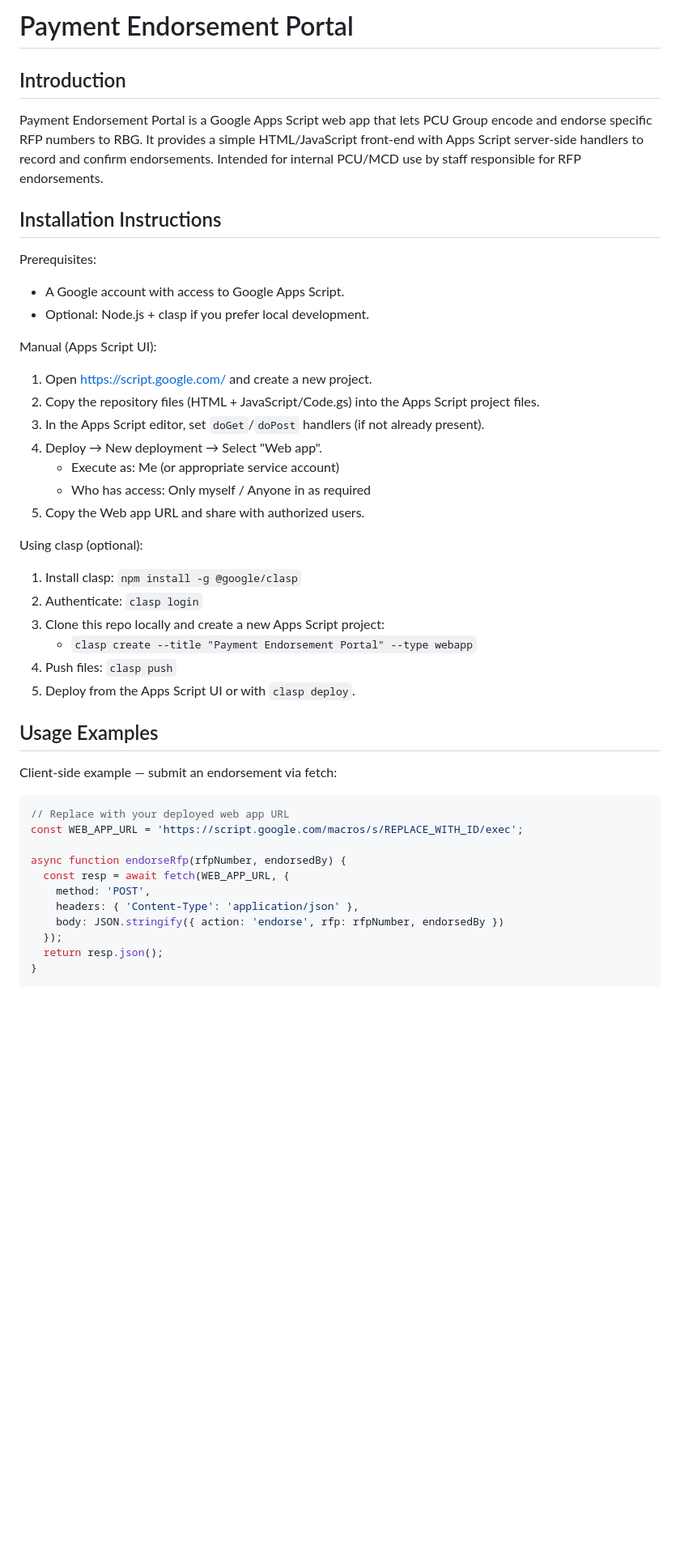
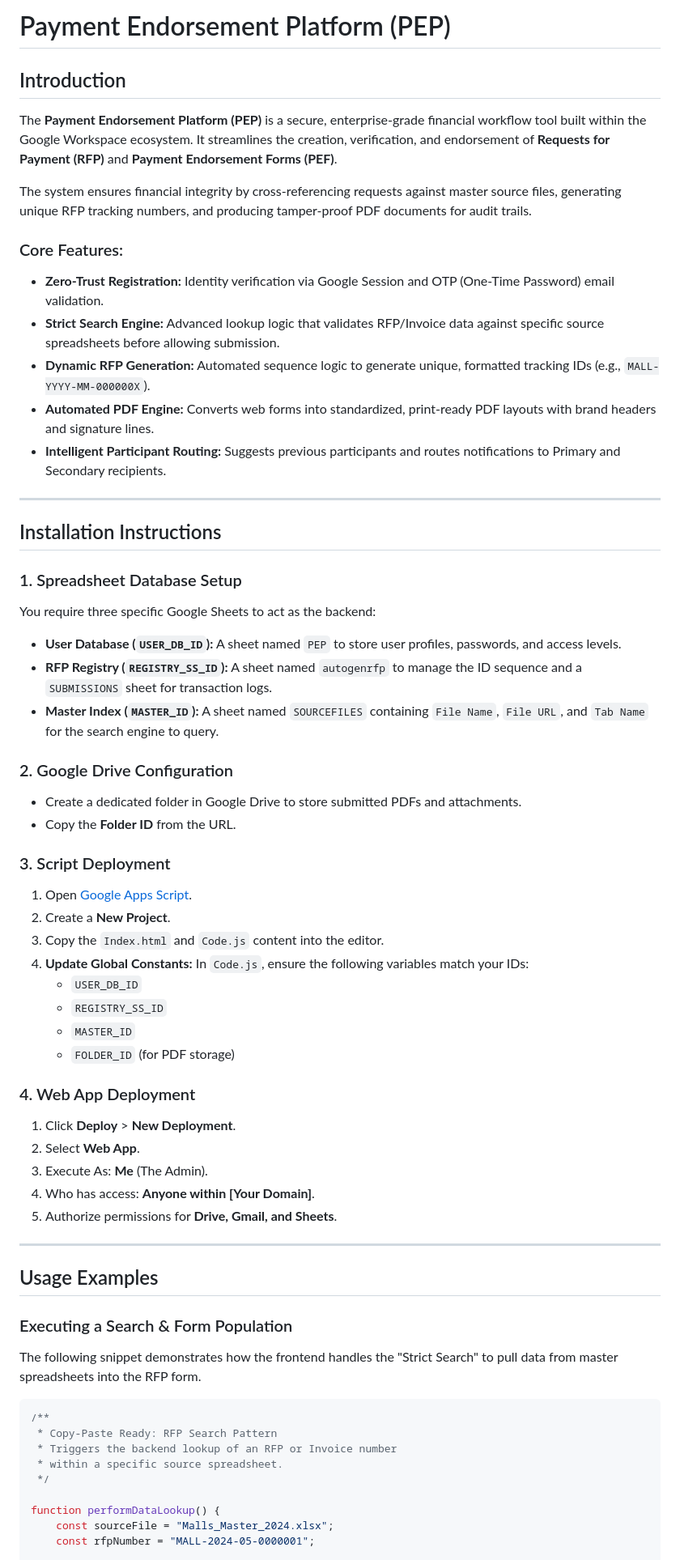
Before and after one commit to mrjeronluther/Payment-Endorsement-Portal, a Markdown page: README.md, the part around one of its changes. Shown at 81% size. GitHub-like rendering; blank space fills up the shorter version.

````diff
--- a/README.md
+++ b/README.md
@@ -1,44 +1,63 @@
-# Payment Endorsement Portal
+# Payment Endorsement Platform (PEP)
 
 ## Introduction
-Payment Endorsement Portal is a Google Apps Script web app that lets PCU Group encode and endorse specific RFP numbers to RBG. It provides a simple HTML/JavaScript front-end with Apps Script server-side handlers to record and confirm endorsements. Intended for internal PCU/MCD use by staff responsible for RFP endorsements.
+The **Payment Endorsement Platform (PEP)** is a secure, enterprise-grade financial workflow tool built within the Google Workspace ecosystem. It streamlines the creation, verification, and endorsement of **Requests for Payment (RFP)** and **Payment Endorsement Forms (PEF)**.
+
+The system ensures financial integrity by cross-referencing requests against master source files, generating unique RFP tracking numbers, and producing tamper-proof PDF documents for audit trails.
+
+### Core Features:
+*   **Zero-Trust Registration:** Identity verification via Google Session and OTP (One-Time Password) email validation.
+*   **Strict Search Engine:** Advanced lookup logic that validates RFP/Invoice data against specific source spreadsheets before allowing submission.
+*   **Dynamic RFP Generation:** Automated sequence logic to generate unique, formatted tracking IDs (e.g., `MALL-YYYY-MM-000000X`).
+*   **Automated PDF Engine:** Converts web forms into standardized, print-ready PDF layouts with brand headers and signature lines.
+*   **Intelligent Participant Routing:** Suggests previous participants and routes notifications to Primary and Secondary recipients.
+
+---
 
 ## Installation Instructions
 
-Prerequisites:
-- A Google account with access to Google Apps Script.
-- Optional: Node.js + clasp if you prefer local development.
+### 1. Spreadsheet Database Setup
+You require three specific Google Sheets to act as the backend:
+*   **User Database (`USER_DB_ID`):** A sheet named `PEP` to store user profiles, passwords, and access levels.
+*   **RFP Registry (`REGISTRY_SS_ID`):** A sheet named `autogenrfp` to manage the ID sequence and a `SUBMISSIONS` sheet for transaction logs.
+*   **Master Index (`MASTER_ID`):** A sheet named `SOURCEFILES` containing `File Name`, `File URL`, and `Tab Name` for the search engine to query.
 
-Manual (Apps Script UI):
-1. Open https://script.google.com/ and create a new project.
-2. Copy the repository files (HTML + JavaScript/Code.gs) into the Apps Script project files.
-3. In the Apps Script editor, set `doGet`/`doPost` handlers (if not already present).
-4. Deploy → New deployment → Select "Web app".
-   - Execute as: Me (or appropriate service account)
-   - Who has access: Only myself / Anyone in <your-domain> as required
-5. Copy the Web app URL and share with authorized users.
+### 2. Google Drive Configuration
+*   Create a dedicated folder in Google Drive to store submitted PDFs and attachments.
+*   Copy the **Folder ID** from the URL.
 
-Using clasp (optional):
-1. Install clasp: `npm install -g @google/clasp`
-2. Authenticate: `clasp login`
-3. Clone this repo locally and create a new Apps Script project:
-   - `clasp create --title "Payment Endorsement Portal" --type webapp`
-4. Push files: `clasp push`
-5. Deploy from the Apps Script UI or with `clasp deploy`.
+### 3. Script Deployment
+1.  Open [Google Apps Script](https://script.google.com).
+2.  Create a **New Project**.
+3.  Copy the `Index.html` and `Code.js` content into the editor.
+4.  **Update Global Constants:** In `Code.js`, ensure the following variables match your IDs:
+    *   `USER_DB_ID`
+    *   `REGISTRY_SS_ID`
+    *   `MASTER_ID`
+    *   `FOLDER_ID` (for PDF storage)
+
+### 4. Web App Deployment
+1.  Click **Deploy** > **New Deployment**.
+2.  Select **Web App**.
+3.  Execute As: **Me** (The Admin).
+4.  Who has access: **Anyone within [Your Domain]**.
+5.  Authorize permissions for **Drive, Gmail, and Sheets**.
+
+---
 
 ## Usage Examples
 
-Client-side example — submit an endorsement via fetch:
+### Executing a Search & Form Population
+The following snippet demonstrates how the frontend handles the "Strict Search" to pull data from master spreadsheets into the RFP form.
+
 ```javascript
-// Replace with your deployed web app URL
-const WEB_APP_URL = 'https://script.google.com/macros/s/REPLACE_WITH_ID/exec';
+/**
+ * Copy-Paste Ready: RFP Search Pattern
+ * Triggers the backend lookup of an RFP or Invoice number
+ * within a specific source spreadsheet.
+ */
 
-async function endorseRfp(rfpNumber, endorsedBy) {
-  const resp = await fetch(WEB_APP_URL, {
-    method: 'POST',
-    headers: { 'Content-Type': 'application/json' },
-    body: JSON.stringify({ action: 'endorse', rfp: rfpNumber, endorsedBy })
-  });
-  return resp.json();
-}
+function performDataLookup() {
+    const sourceFile = "Malls_Master_2024.xlsx";
+    const rfpNumber = "MALL-2024-05-0000001";
 
````
Also changed, not shown: other parts of README.md (+31 -24 lines).
